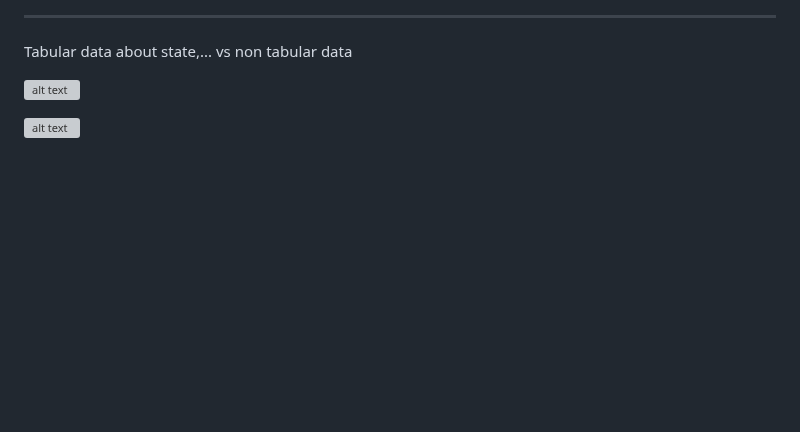
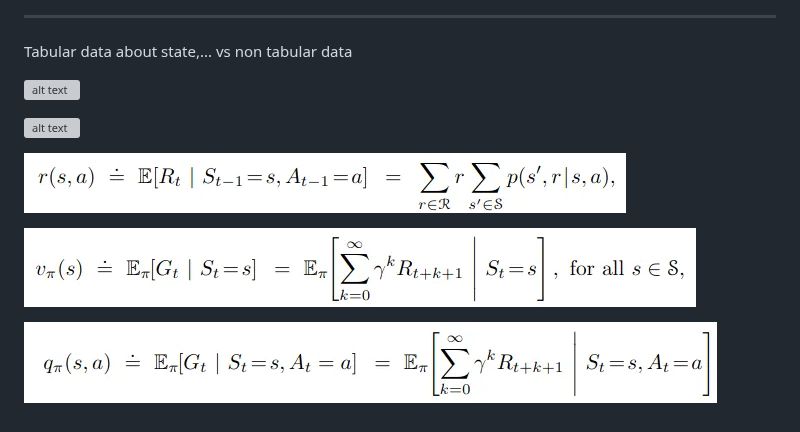
Before and after one commit to jean-kunz/cop_rl, a Markdown page: README.md, the part around the change. Rendered like a GitHub page; pictures changed too: image-63.png (added), image-64.png (added), image-65.png (added); blank space fills up the shorter version; grey boxes are pictures that could not be loaded.

```diff
--- a/README.md
+++ b/README.md
@@ -308,3 +308,9 @@ Tabular data about state,... vs non tabular data
 ![alt text](image-60.png)
 
 ![alt text](image-61.png)
+
+![alt text](image-63.png)
+
+![alt text](image-64.png)
+
+![alt text](image-65.png)
```
Also changed, not shown: image-62.png (added), nbks/plot.png, 3 other files.
